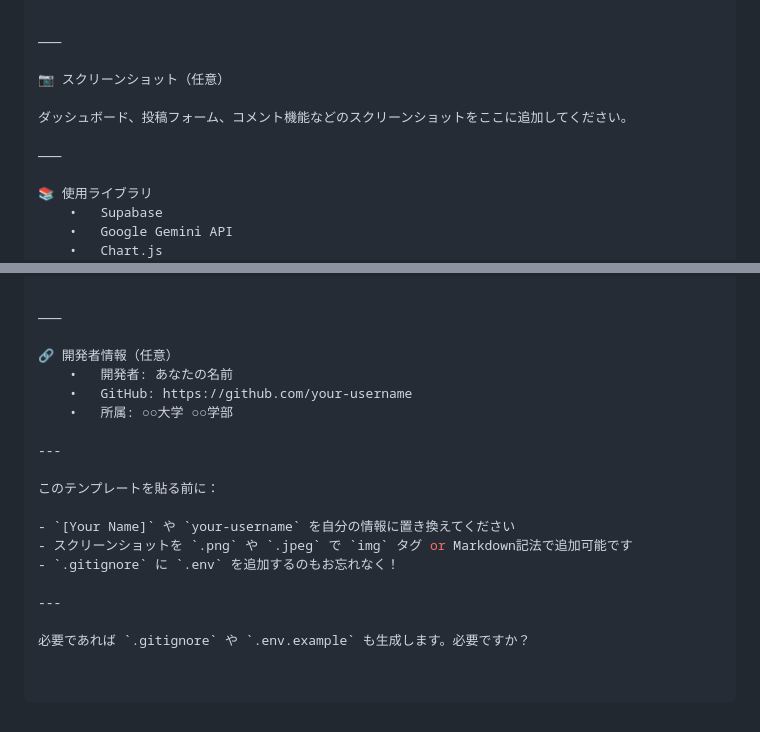
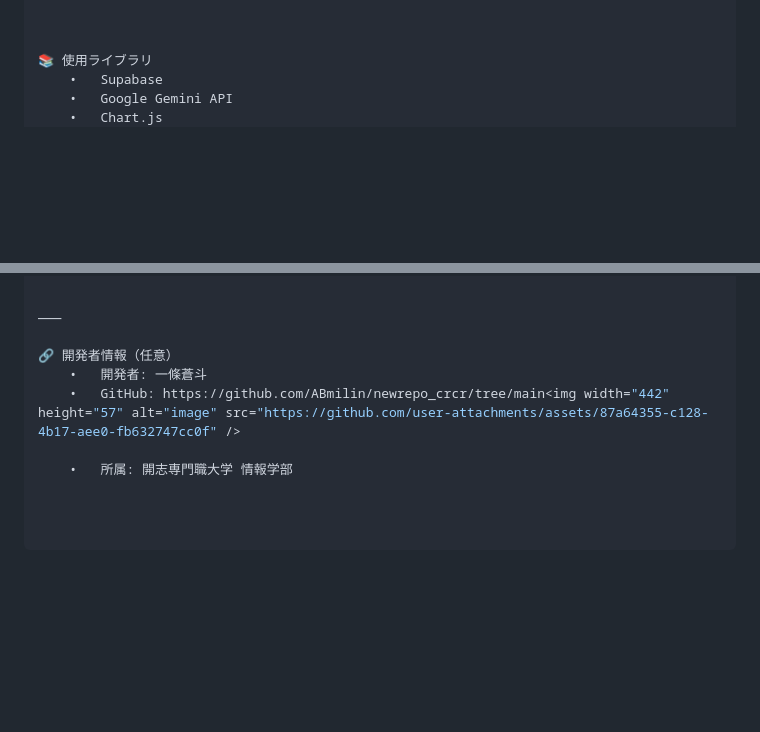
Before and after one commit to ABmilin/newrepo_crcr, a Markdown page: README.md, 2 parts joined by grey strips. Drawn GitHub-style; blank space fills up the shorter version.

```diff
--- a/README.md
+++ b/README.md
@@ -88,13 +88,6 @@ node server.js
 └── .gitignore
 
 
-⸻
-
-📷 スクリーンショット（任意）
-
-ダッシュボード、投稿フォーム、コメント機能などのスクリーンショットをここに追加してください。
-
-⸻
 
 📚 使用ライブラリ
 	•	Supabase
@@ -123,18 +116,7 @@ of this software and associated documentation files...
 ⸻
 
 🔗 開発者情報（任意）
-	•	開発者: あなたの名前
-	•	GitHub: https://github.com/your-username
-	•	所属: ○○大学 ○○学部
+	•	開発者: 一條蒼斗
+	•	GitHub: https://github.com/ABmilin/newrepo_crcr/tree/main<img width="442" height="57" alt="image" src="https://github.com/user-attachments/assets/87a64355-c128-4b17-aee0-fb632747cc0f" />
 
----
-
-このテンプレートを貼る前に：
-
-- `[Your Name]` や `your-username` を自分の情報に置き換えてください
-- スクリーンショットを `.png` や `.jpeg` で `img` タグ or Markdown記法で追加可能です
-- `.gitignore` に `.env` を追加するのもお忘れなく！
-
----
-
-必要であれば `.gitignore` や `.env.example` も生成します。必要ですか？
+	•	所属: 開志専門職大学 情報学部
```
